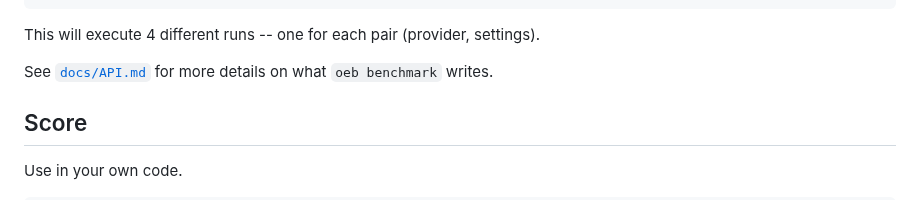
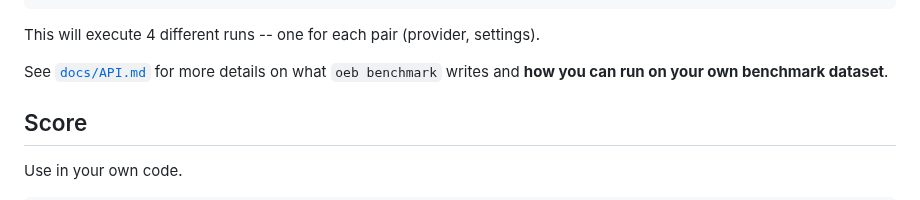
Before and after one commit to datalab-to/omni_extract_bench, a Markdown page: README.md, the part around the change. GitHub-like rendering.

```diff
--- a/README.md
+++ b/README.md
@@ -122,7 +122,7 @@ oeb benchmark \
 
 This will execute 4 different runs -- one for each pair (provider, settings).
 
-See [`docs/API.md`](./docs/API.md) for more details on what `oeb benchmark` writes.
+See [`docs/API.md`](./docs/API.md) for more details on what `oeb benchmark` writes and **how you can run on your own benchmark dataset**.
 
 ## Score
 
```
